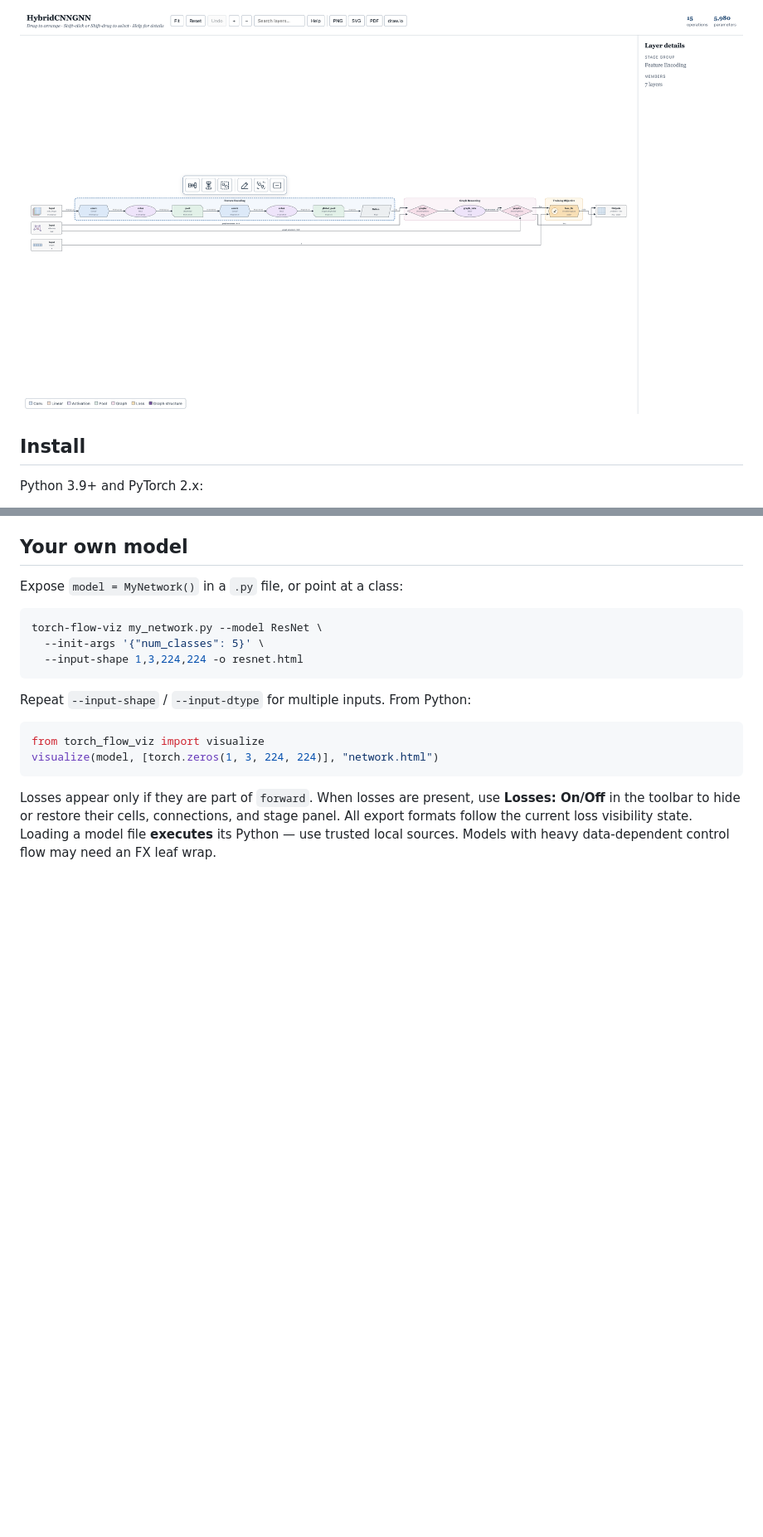
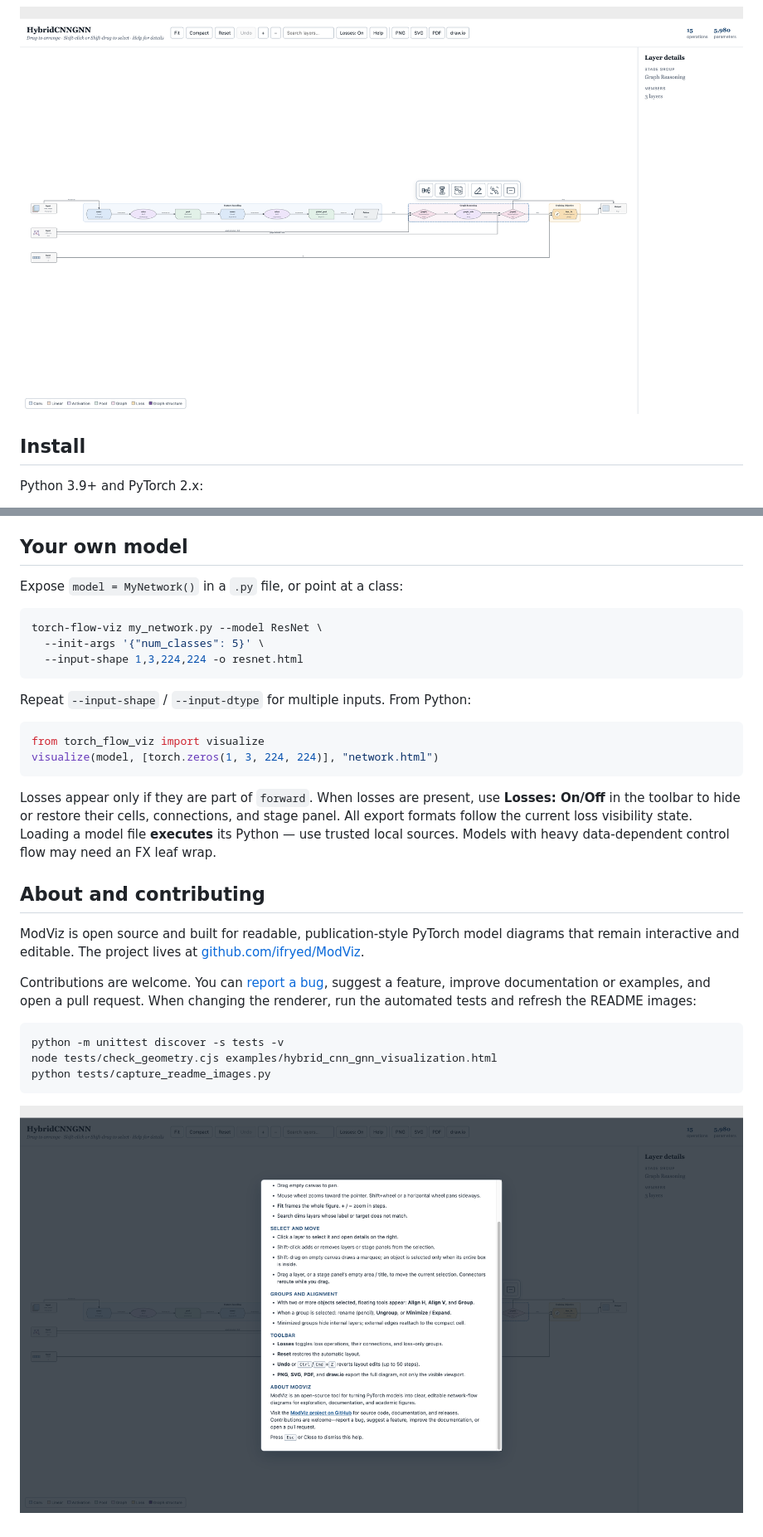
Before and after one commit to ifryed/ModViz, a Markdown page: README.md, 2 parts joined by grey strips. Shown at 83% size. Rendered like a GitHub page; pictures changed too: docs/images/hybrid-group.png, docs/images/hybrid-help.png; blank space fills up the shorter version.

````diff
--- a/README.md
+++ b/README.md
@@ -115,3 +119,22 @@ Losses appear only if they are part of `forward`. When losses are present, use
 and stage panel. All export formats follow the current loss visibility state.
 Loading a model file **executes** its Python — use trusted local sources. Models
 with heavy data-dependent control flow may need an FX leaf wrap.
+
+## About and contributing
+
+ModViz is open source and built for readable, publication-style PyTorch model
+diagrams that remain interactive and editable. The project lives at
+[github.com/ifryed/ModViz](https://github.com/ifryed/ModViz).
+
+Contributions are welcome. You can
+[report a bug](https://github.com/ifryed/ModViz/issues), suggest a feature,
+improve documentation or examples, and open a pull request. When changing the
+renderer, run the automated tests and refresh the README images:
+
+```bash
+python -m unittest discover -s tests -v
+node tests/check_geometry.cjs examples/hybrid_cnn_gnn_visualization.html
+python tests/capture_readme_images.py
+```
+
+![Help and About ModViz](docs/images/hybrid-help.png)
````
Also changed, not shown: other parts of README.md (+8 -4 lines), docs/images/hybrid-details.png, docs/images/hybrid-overview.png, 5 other files.
